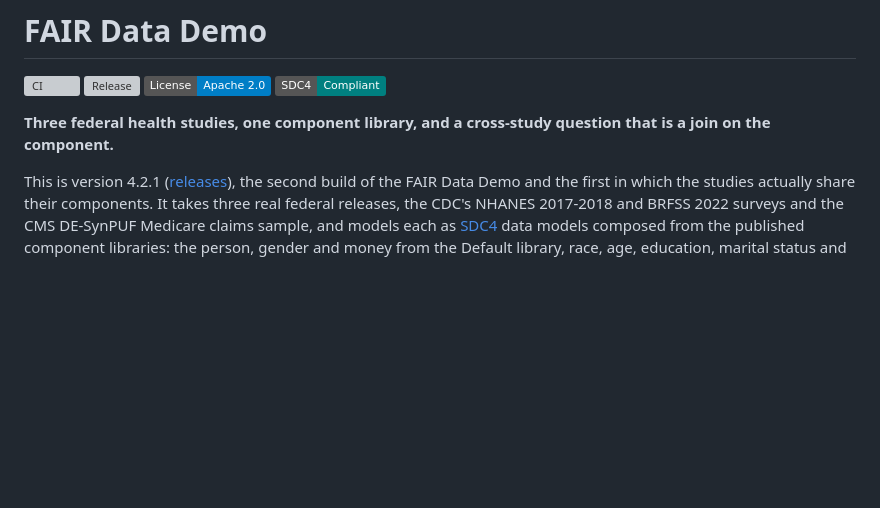
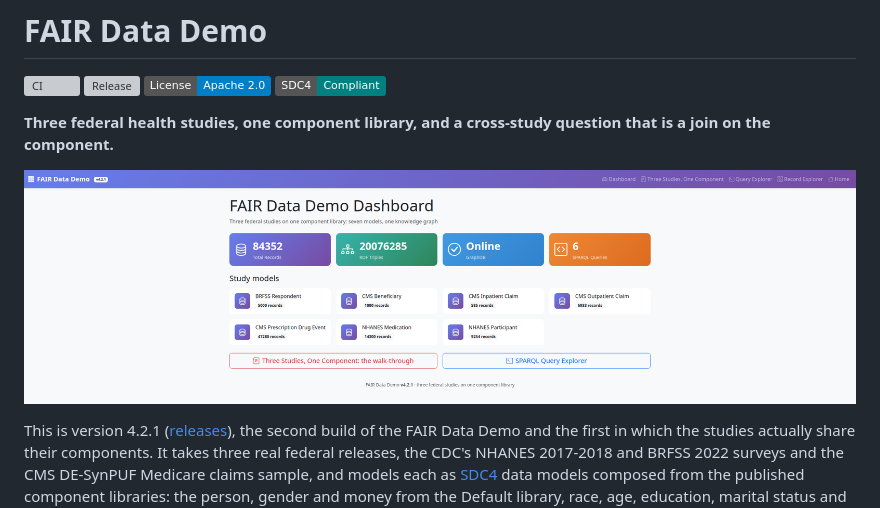
Before and after one commit to SemanticDataCharter/FAIR_Data_Demo, a Markdown page: README.md, the part around the change. GitHub-like rendering; pictures changed too: docs/images/dashboard.png (added); badges without logos; blank space fills up the shorter version; grey boxes are pictures that could not be loaded.

```diff
--- a/README.md
+++ b/README.md
@@ -6,6 +6,8 @@
 [![SDC4](https://img.shields.io/badge/SDC4-Compliant-teal.svg)](https://semanticdatacharter.com)
 
 **Three federal health studies, one component library, and a cross-study question that is a join on the component.**
+
+![The FAIR Data Demo dashboard: seven study models, 84,352 records, one knowledge graph](docs/images/dashboard.png)
 
 This is version 4.2.1 ([releases](https://github.com/SemanticDataCharter/FAIR_Data_Demo/releases)), the second build of the FAIR Data Demo and the first in which the studies actually share their components. It takes three real federal releases, the CDC's NHANES 2017-2018 and BRFSS 2022 surveys and the CMS DE-SynPUF Medicare claims sample, and models each as [SDC4](https://semanticdatacharter.com) data models composed from the published component libraries: the person, gender and money from the Default library, race, age, education, marital status and insurance from the NIH CDE library, blood pressure, vital signs, laboratory results, encounters, coverage and medication orders from the FHIR library, provenance and audit from the ProvGov library, each named by its identifier slot. What the studies share and no library holds, smoking status, twenty-one chronic-condition indicators with their SNOMED CT subjects, general health, veteran status, is authored once in this project with LOINC and SNOMED CT links, and every study that measures the concept composes the same one. What one study alone needs stays that study's, coded as it was recorded: ICD-9-CM, HCPCS and NDC for the 2008-2010 claims, the survey identifiers, weights, strata and the agencies' own codes beside every harmonized value.
 
```
Also changed, not shown: 4 other files.
